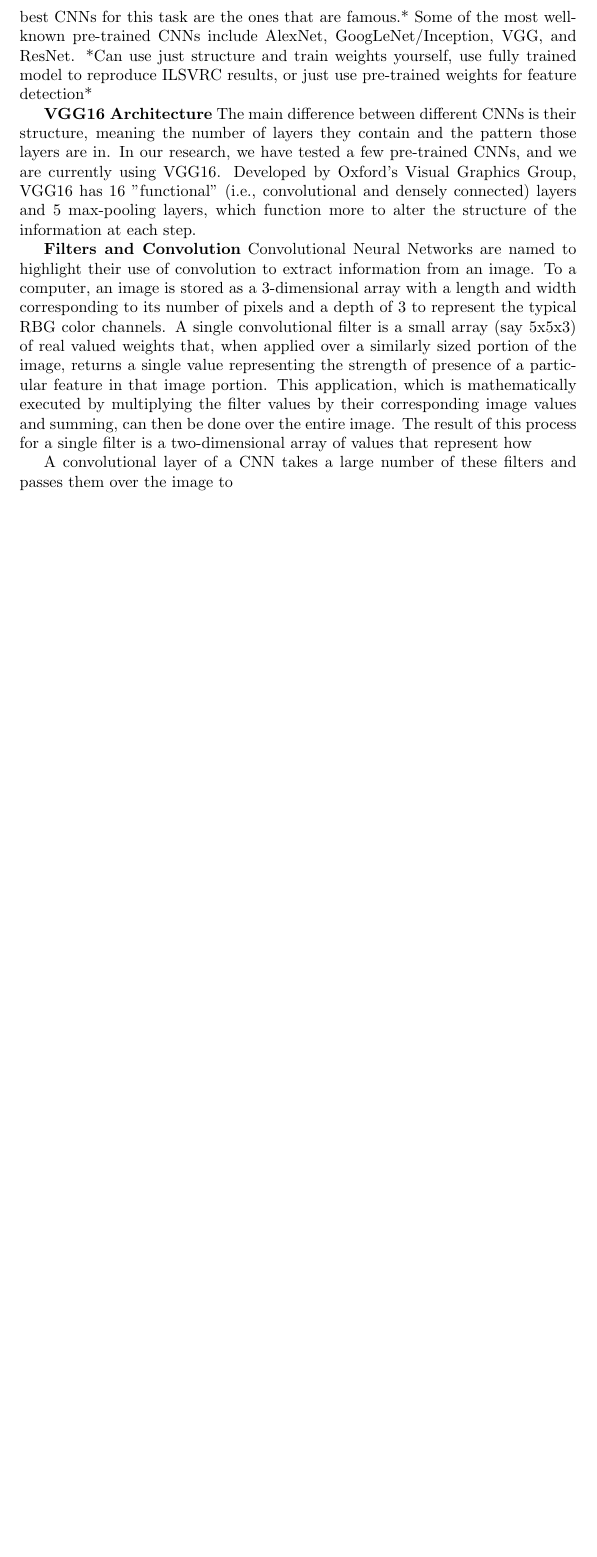
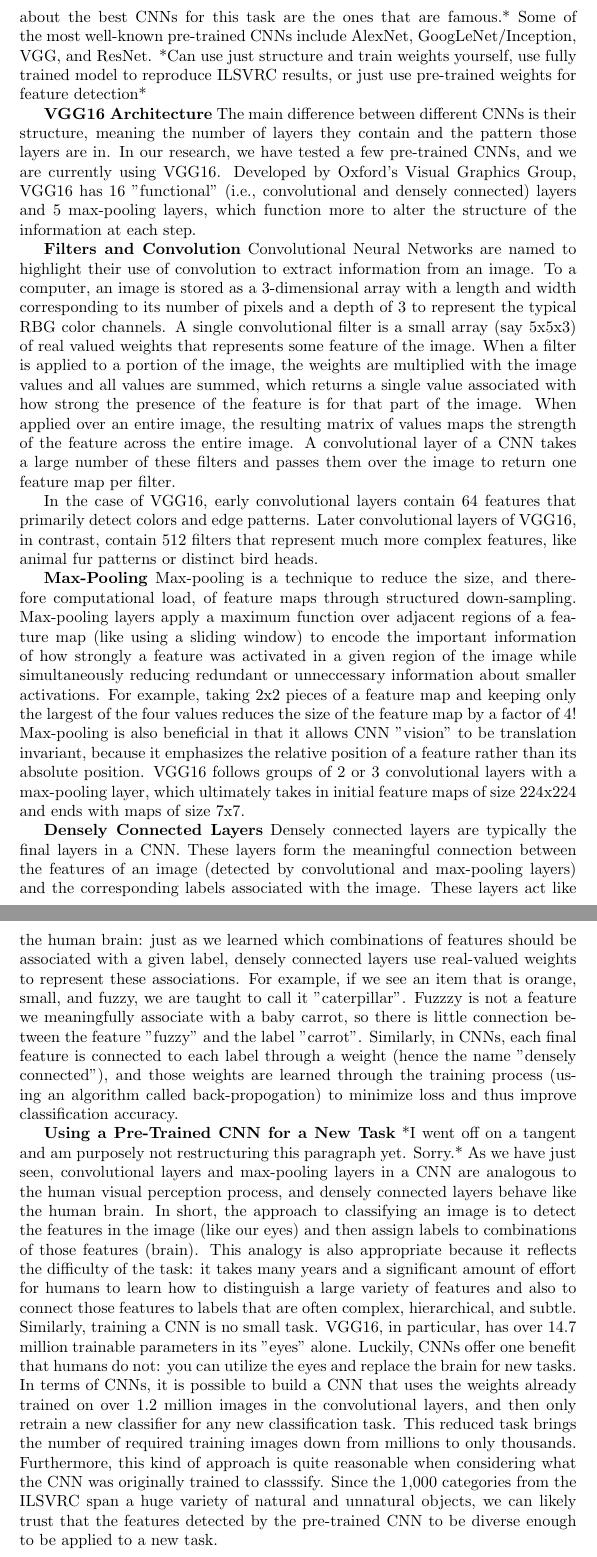
Before and after one commit to MirandaTilberg/ISU_CC, a LaTeX document (CC_draft.tex): part of page 2 of 2 before the commit and two parts of pages 2 and 3 of 3 after it, the two joined at a grey line, cut so that both start at the same text, the shorter picture padded with empty space. Compiled offline with pdfLaTeX.

Commit message:
Finished CNN half of draft, next is shoes part

```diff
--- a/CC_draft.tex
+++ b/CC_draft.tex
@@ -73,16 +73,25 @@ While our brains are adept at parsing images and classifying the objects within
 %The structure of convolutional neural networks can vary depending on the type of classification the model is designed for, as well as the desired speed and accuracy. While networks can be built and trained from scratch, to do so typically requires a large amount of computing power and millions of images for any practical classification task. Another common way to use CNNS for a novel task is to use a pre-trained network
 
 *I don't love this paragraph. Not sure how much to include, awkward flow.*
-Pre-trained CNNs are CNNs that have been trained on a standard data set. The standard data set comes from ImageNet, a database containing over 14 million images in about 22,000 categories (called "synsets", short for "synonym sets").The ImageNet Large Scale Visual Recognition Challenge (ILSVRC) was established in 2010 as a contest for CNN accuracy on a specific subset of ImageNet. Various CNN structures are tested on about 1.2 million images spanning 1,00 categories. These categories range from natural and man-made objects (e.g., daisy, chainsaw) to living creatures (e.g., ring-tailed lemur, sea lion, and dingo). There are also many categories which require subtle distinctions, such as differentiating between a grass snake and a vine snake. *Something about the best CNNs for this task are the ones that are famous.* Some of the most well-known pre-trained CNNs include AlexNet, GoogLeNet/Inception, VGG, and ResNet. *Can use just structure and train weights yourself, use fully trained model to reproduce ILSVRC results, or just use pre-trained weights for feature detection*
+Pre-trained CNNs are CNNs that have been trained on a standard data set. The standard data set comes from ImageNet, a database containing over 14 million images in about 22,000 categories (called "synsets", short for "synonym sets"). The ImageNet Large Scale Visual Recognition Challenge (ILSVRC) was established in 2010 as a contest for CNN accuracy on a specific subset of ImageNet. Various CNN structures are tested on about 1.2 million images spanning 1,00 categories. These categories range from natural and man-made objects (e.g., daisy, chainsaw) to living creatures (e.g., ring-tailed lemur, sea lion, and dingo). There are also many categories which require subtle distinctions, such as differentiating between a grass snake and a vine snake. *Something about the best CNNs for this task are the ones that are famous.* Some of the most well-known pre-trained CNNs include AlexNet, GoogLeNet/Inception, VGG, and ResNet. *Can use just structure and train weights yourself, use fully trained model to reproduce ILSVRC results, or just use pre-trained weights for feature detection*
 
 \textbf{VGG16 Architecture}
 The main difference between different CNNs is their structure, meaning the number of layers they contain and the pattern those layers are in. In our research, we have tested a few pre-trained CNNs, and we are currently using VGG16. Developed by Oxford's Visual Graphics Group, VGG16 has 16 "functional" (i.e., convolutional and densely connected) layers and 5 max-pooling layers, which function more to alter the structure of the information at each step.
 
 \textbf{Filters and Convolution}
-Convolutional Neural Networks are named to highlight their use of convolution to extract information from an image. To a computer, an image is stored as a 3-dimensional array with a length and width corresponding to its number of pixels and a depth of 3 to represent the typical RBG color channels. A single convolutional filter is a small array (say 5x5x3) of real valued weights that, when applied over a similarly sized portion of the image, returns a single value representing the strength of presence of a particular feature in that image portion. This application, which is mathematically executed by multiplying the filter values by their corresponding image values and summing, can then be done over the entire image. The result of this process for a single filter is a two-dimensional array of values that represent how
+Convolutional Neural Networks are named to highlight their use of convolution to extract information from an image. To a computer, an image is stored as a 3-dimensional array with a length and width corresponding to its number of pixels and a depth of 3 to represent the typical RBG color channels. A single convolutional filter is a small array (say 5x5x3) of real valued weights that represents some feature of the image. When a filter is applied to a portion of the image, the weights are multiplied with the image values and all values are summed, which returns a single value associated with how strong the presence of the feature is for that part of the image. When applied over an entire image, the resulting matrix of values maps the strength of the feature across the entire image. A convolutional layer of a CNN takes a large number of these filters and passes them over the image to return one feature map per filter.
+
+In the case of VGG16, early convolutional layers contain 64 features that primarily detect colors and edge patterns. Later convolutional layers of VGG16, in contrast, contain 512 filters that represent much more complex features, like animal fur patterns or distinct bird heads.
+
+\textbf{Max-Pooling}
+Max-pooling is a technique to reduce the size, and therefore computational load, of feature maps through structured down-sampling. Max-pooling layers apply a maximum function over adjacent regions of a feature map (like using a sliding window) to encode the important information of how strongly a feature was activated in a given region of the image while simultaneously reducing redundant or unneccessary information about smaller activations. For example, taking 2x2 pieces of a feature map and keeping only the largest of the four values reduces the size of the feature map by a factor of 4! Max-pooling is also beneficial in that it allows CNN "vision" to be translation invariant, because it emphasizes the relative position of a feature rather than its absolute position. VGG16 follows groups of 2 or 3 convolutional layers with a max-pooling layer, which ultimately takes in initial feature maps of size 224x224 and ends with maps of size 7x7.
+
+\textbf{Densely Connected Layers}
+Densely connected layers are typically the final layers in a CNN. These layers form the meaningful connection between the features of an image (detected by convolutional and max-pooling layers) and the corresponding labels associated with the image. These layers act like the human brain: just as we learned which combinations of features should be associated with a given label, densely connected layers use real-valued weights to represent these associations. For example, if we see an item that is orange, small, and fuzzy, we are taught to call it "caterpillar". Fuzzzy is not a feature we meaningfully associate with a baby carrot, so there is little connection between the feature "fuzzy" and the label "carrot". Similarly, in CNNs, each final feature is connected to each label through a weight (hence the name "densely connected"), and those weights are learned through the training process (using an algorithm called back-propogation) to minimize loss and thus improve classification accuracy.
 
 
-A convolutional layer of a CNN takes a large number of these filters and passes them over the image to
-
+\textbf{Using a Pre-Trained CNN for a New Task}
+*I went off on a tangent and am purposely not restructuring this paragraph yet. Sorry.*
+As we have just seen, convolutional layers and max-pooling layers in a CNN are analogous to the human visual perception process, and densely connected layers behave like the human brain. In short, the approach to classifying an image is to detect the features in the image (like our eyes) and then assign labels to combinations of those features (brain). This analogy is also appropriate because it reflects the difficulty of the task: it takes many years and a significant amount of effort for humans to learn how to distinguish a large variety of features and also to connect those features to labels that are often complex, hierarchical, and subtle. Similarly, training a CNN is no small task. VGG16, in particular, has over 14.7 million trainable parameters in its "eyes" alone. Luckily, CNNs offer one benefit that humans do not: you can utilize the eyes and replace the brain for new tasks. In terms of CNNs, it is possible to build a CNN that uses the weights already trained on over 1.2 million images in the convolutional layers, and then only retrain a new classifier for any new classification task. This reduced task brings the number of required training images down from millions to only thousands. Furthermore, this kind of approach is quite reasonable when considering what the CNN was originally trained to classsify. Since the 1,000 categories from the ILSVRC span a huge variety of natural and unnatural objects, we can likely trust that the features detected by the pre-trained CNN to be diverse enough to be applied to a new task.
 
 \end{document}
```
Also changed, not shown: CC_draft-concordance.tex (+1 -1 lines), CC_draft.pdf, 3 other files.
